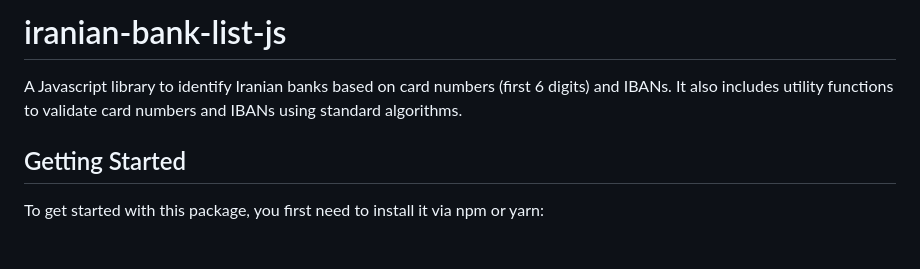
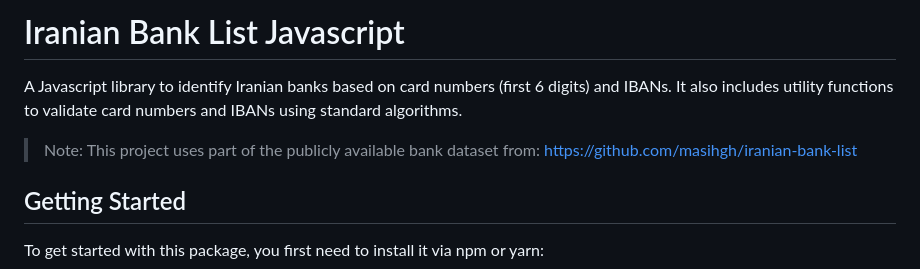
Before and after one commit to masihgh/iranian-bank-list-js, a Markdown page: README.md, the part around the change. GitHub-like rendering; blank space fills up the shorter version.

```diff
--- a/README.md
+++ b/README.md
@@ -1,6 +1,8 @@
-# iranian-bank-list-js
+# Iranian Bank List Javascript
 
 A Javascript library to identify Iranian banks based on card numbers (first 6 digits) and IBANs. It also includes utility functions to validate card numbers and IBANs using standard algorithms.
+
+> Note: This project uses part of the publicly available bank dataset from: <https://github.com/masihgh/iranian-bank-list>
 
 ## Getting Started
 
```
